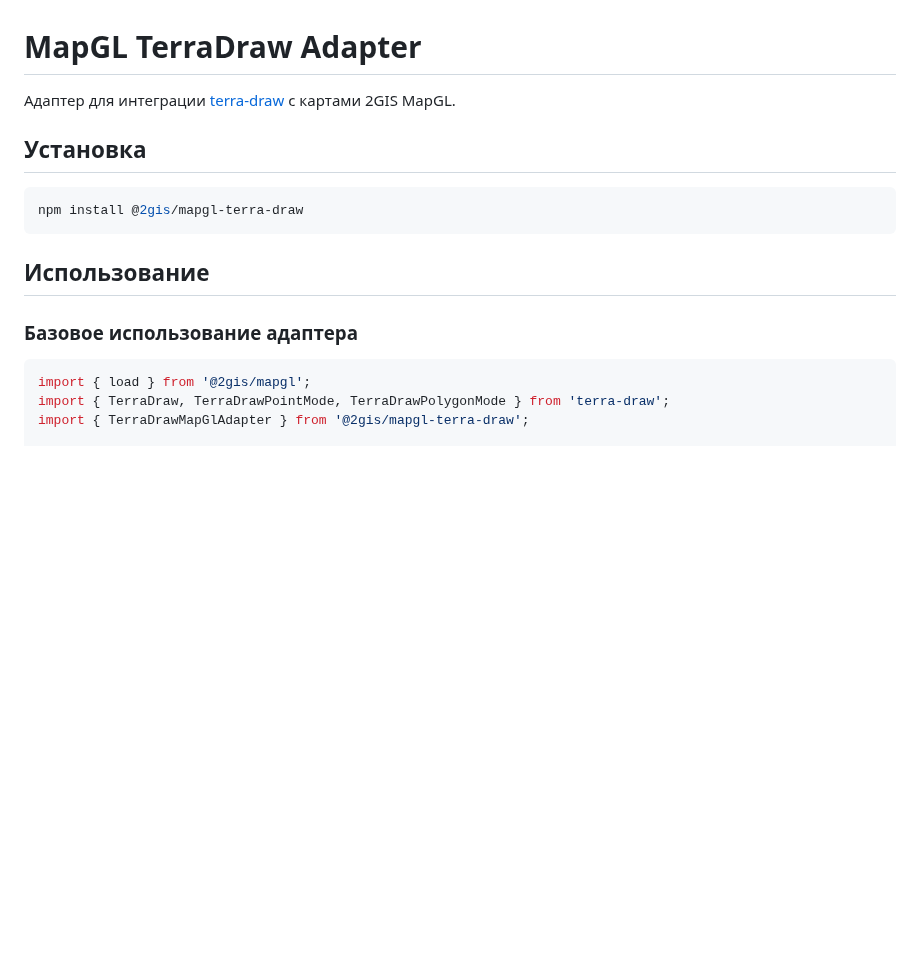
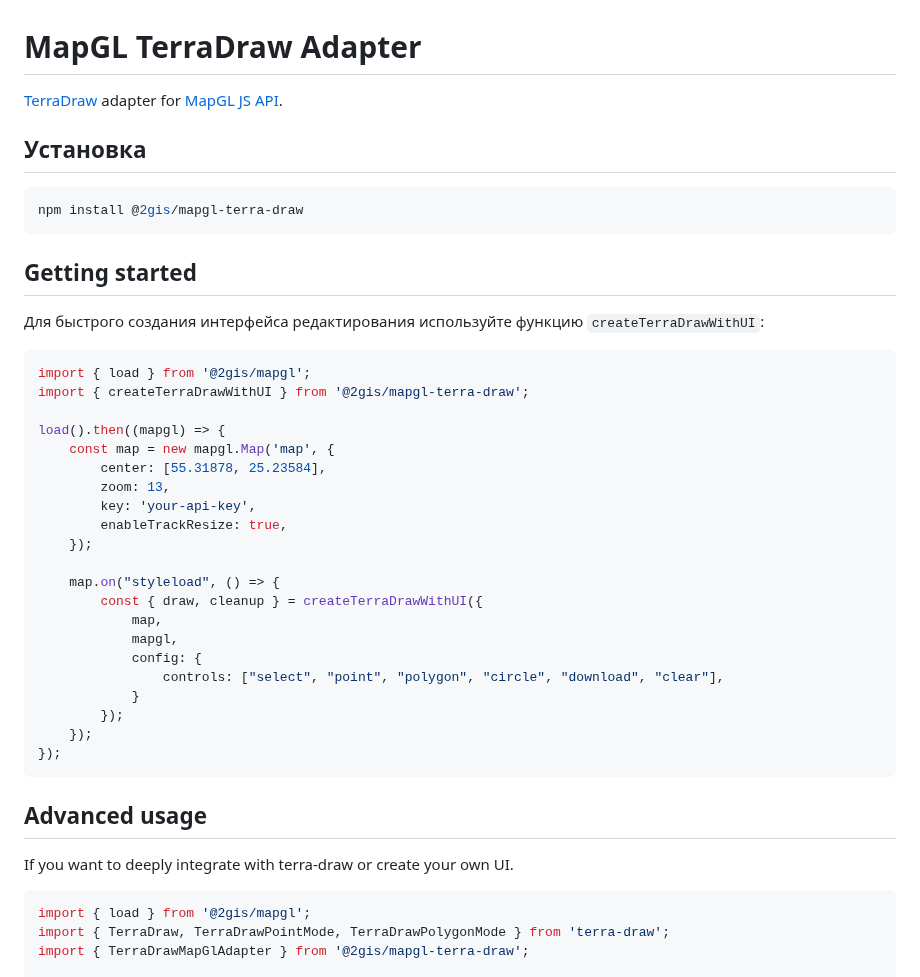
Before and after one commit to 2gis/mapgl-terra-draw, a Markdown page: README.md, the part around one of its changes. Drawn GitHub-style; blank space fills up the shorter version.

````diff
--- a/README.md
+++ b/README.md
@@ -1,6 +1,6 @@
 # MapGL TerraDraw Adapter
 
-Адаптер для интеграции [terra-draw](https://github.com/JamesLMilner/terra-draw) с картами 2GIS MapGL.
+[TerraDraw](https://github.com/JamesLMilner/terra-draw) adapter for [MapGL JS API](http://docs.2gis.com/en/mapgl).
 
 ## Установка
 
@@ -8,9 +8,37 @@
 npm install @2gis/mapgl-terra-draw
 ```
 
-## Использование
+## Getting started
 
-### Базовое использование адаптера
+Для быстрого создания интерфейса редактирования используйте функцию `createTerraDrawWithUI`:
+
+```ts
+import { load } from '@2gis/mapgl';
+import { createTerraDrawWithUI } from '@2gis/mapgl-terra-draw';
+
+load().then((mapgl) => {
+    const map = new mapgl.Map('map', {
+        center: [55.31878, 25.23584],
+        zoom: 13,
+        key: 'your-api-key',
+        enableTrackResize: true,
+    });
+
+    map.on("styleload", () => {
+        const { draw, cleanup } = createTerraDrawWithUI({
+            map,
+            mapgl,
+            config: {
+                controls: ["select", "point", "polygon", "circle", "download", "clear"],
+            }
+        });
+    });
+});
+```
+
+## Advanced usage
+
+If you want to deeply integrate with terra-draw or create your own UI.
 
 ```ts
 import { load } from '@2gis/mapgl';
````
Also changed, not shown: other parts of README.md (+18 -100 lines).
